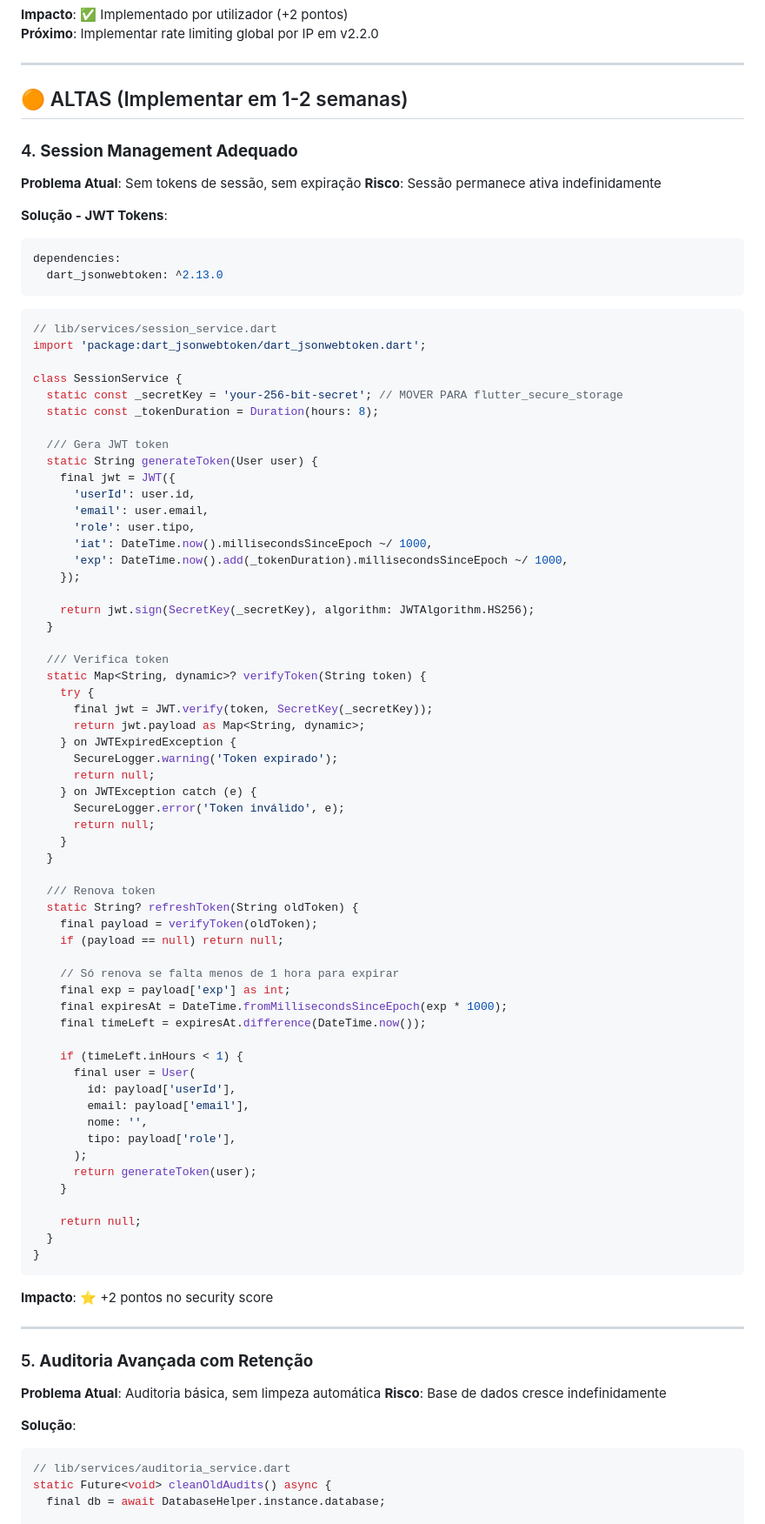
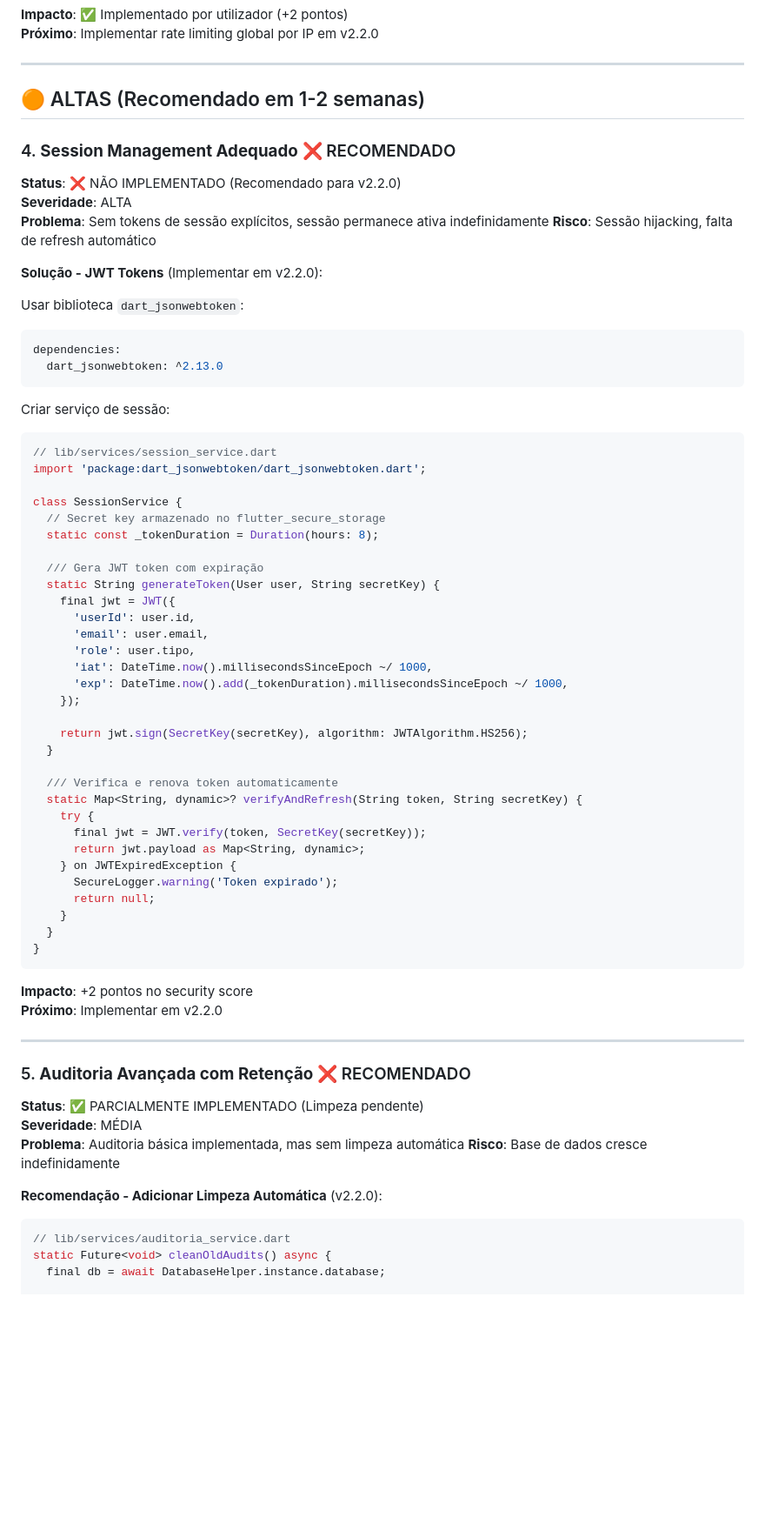
Before and after one commit to Ferro005/Security-Report-Application, a Markdown page: SECURITY_IMPROVEMENTS.md, the part around the change printed below. Shown: that part at 87% size. Drawn GitHub-style; blank space fills up the shorter version.

````diff
--- a/SECURITY_IMPROVEMENTS.md
+++ b/SECURITY_IMPROVEMENTS.md
@@ -224,28 +224,34 @@ class RateLimiter {
 
 ---
 
-## 🟠 ALTAS (Implementar em 1-2 semanas)
+## 🟠 ALTAS (Recomendado em 1-2 semanas)
 
-### 4. **Session Management Adequado**
-**Problema Atual**: Sem tokens de sessão, sem expiração
-**Risco**: Sessão permanece ativa indefinidamente
+### 4. **Session Management Adequado** ❌ RECOMENDADO
 
-**Solução - JWT Tokens**:
+**Status**: ❌ NÃO IMPLEMENTADO (Recomendado para v2.2.0)
+**Severidade**: ALTA
+**Problema**: Sem tokens de sessão explícitos, sessão permanece ativa indefinidamente
+**Risco**: Sessão hijacking, falta de refresh automático
+
+**Solução - JWT Tokens** (Implementar em v2.2.0):
+
+Usar biblioteca `dart_jsonwebtoken`:
 ```yaml
 dependencies:
   dart_jsonwebtoken: ^2.13.0
 ```
 
+Criar serviço de sessão:
 ```dart
 // lib/services/session_service.dart
 import 'package:dart_jsonwebtoken/dart_jsonwebtoken.dart';
 
 class SessionService {
-  static const _secretKey = 'your-256-bit-secret'; // MOVER PARA flutter_secure_storage
+  // Secret key armazenado no flutter_secure_storage
   static const _tokenDuration = Duration(hours: 8);
 
-  /// Gera JWT token
-  static String generateToken(User user) {
+  /// Gera JWT token com expiração
+  static String generateToken(User user, String secretKey) {
     final jwt = JWT({
       'userId': user.id,
       'email': user.email,
@@ -254,57 +260,36 @@ class SessionService {
       'exp': DateTime.now().add(_tokenDuration).millisecondsSinceEpoch ~/ 1000,
     });
 
-    return jwt.sign(SecretKey(_secretKey), algorithm: JWTAlgorithm.HS256);
+    return jwt.sign(SecretKey(secretKey), algorithm: JWTAlgorithm.HS256);
   }
 
-  /// Verifica token
-  static Map<String, dynamic>? verifyToken(String token) {
+  /// Verifica e renova token automaticamente
+  static Map<String, dynamic>? verifyAndRefresh(String token, String secretKey) {
     try {
-      final jwt = JWT.verify(token, SecretKey(_secretKey));
+      final jwt = JWT.verify(token, SecretKey(secretKey));
       return jwt.payload as Map<String, dynamic>;
     } on JWTExpiredException {
       SecureLogger.warning('Token expirado');
       return null;
-    } on JWTException catch (e) {
-      SecureLogger.error('Token inválido', e);
-      return null;
     }
-  }
-
-  /// Renova token
-  static String? refreshToken(String oldToken) {
-    final payload = verifyToken(oldToken);
-    if (payload == null) return null;
-
-    // Só renova se falta menos de 1 hora para expirar
-    final exp = payload['exp'] as int;
-    final expiresAt = DateTime.fromMillisecondsSinceEpoch(exp * 1000);
-    final timeLeft = expiresAt.difference(DateTime.now());
-
-    if (timeLeft.inHours < 1) {
-      final user = User(
-        id: payload['userId'],
-        email: payload['email'],
-        nome: '',
-        tipo: payload['role'],
-      );
-      return generateToken(user);
-    }
-
-    return null;
   }
 }
 ```
 
-**Impacto**: ⭐ +2 pontos no security score
+**Impacto**: +2 pontos no security score
+**Próximo**: Implementar em v2.2.0
 
 ---
 
-### 5. **Auditoria Avançada com Retenção**
-**Problema Atual**: Auditoria básica, sem limpeza automática
+### 5. **Auditoria Avançada com Retenção** ❌ RECOMENDADO
+
+**Status**: ✅ PARCIALMENTE IMPLEMENTADO (Limpeza pendente)
+**Severidade**: MÉDIA
+**Problema**: Auditoria básica implementada, mas sem limpeza automática
 **Risco**: Base de dados cresce indefinidamente
 
-**Solução**:
+**Recomendação - Adicionar Limpeza Automática** (v2.2.0):
+
 ```dart
 // lib/services/auditoria_service.dart
 static Future<void> cleanOldAudits() async {
````
Also changed, not shown: other parts of SECURITY_IMPROVEMENTS.md (+157 -183 lines).
